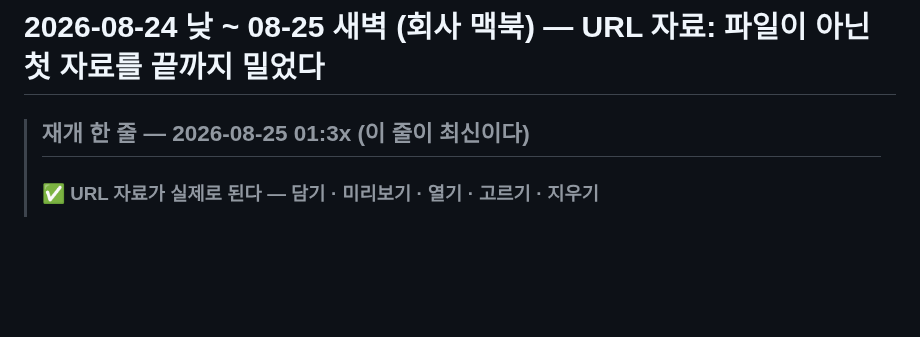
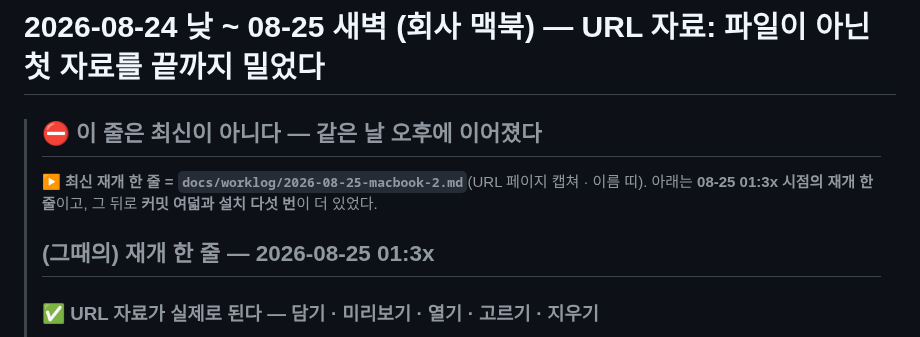
Before and after one commit to eswi/SecondBrain, a Markdown page: docs/worklog/2026-08-25-macbook.md, the part around the change. Rendered like a GitHub page; blank space fills up the shorter version.

```diff
--- a/docs/worklog/2026-08-25-macbook.md
+++ b/docs/worklog/2026-08-25-macbook.md
@@ -1,6 +1,10 @@
 # 2026-08-24 낮 ~ 08-25 새벽 (회사 맥북) — **URL 자료: 파일이 아닌 첫 자료를 끝까지 밀었다**
 
-> ## 재개 한 줄 — **2026-08-25 01:3x (이 줄이 최신이다)**
+> ## ⛔ **이 줄은 최신이 아니다** — 같은 날 오후에 이어졌다
+> **▶ 최신 재개 한 줄 = `docs/worklog/2026-08-25-macbook-2.md`**(URL 페이지 캡쳐 · 이름 띠).
+> 아래는 **08-25 01:3x 시점의 재개 한 줄**이고, 그 뒤로 **커밋 여덟과 설치 다섯 번**이 더 있었다.
+>
+> ## (그때의) 재개 한 줄 — 2026-08-25 01:3x
 >
 > ### ✅ **URL 자료가 실제로 된다** — 담기 · 미리보기 · 열기 · 고르기 · 지우기
 > **폰 = `a5d0c3d`**(2026-08-25 01:33 설치 · **설치 일곱 번** · 마지막 판정 *"1 2 확인됨"*).
```
Also changed, not shown: docs/worklog/2026-08-25-macbook-2.md (added, +170 -0 lines).
